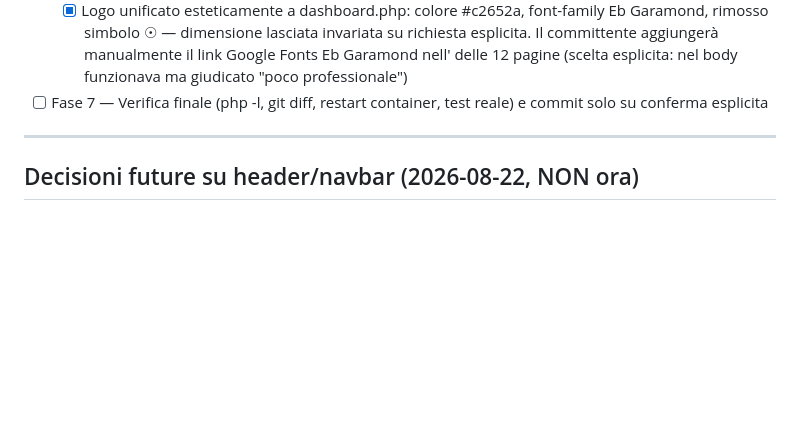
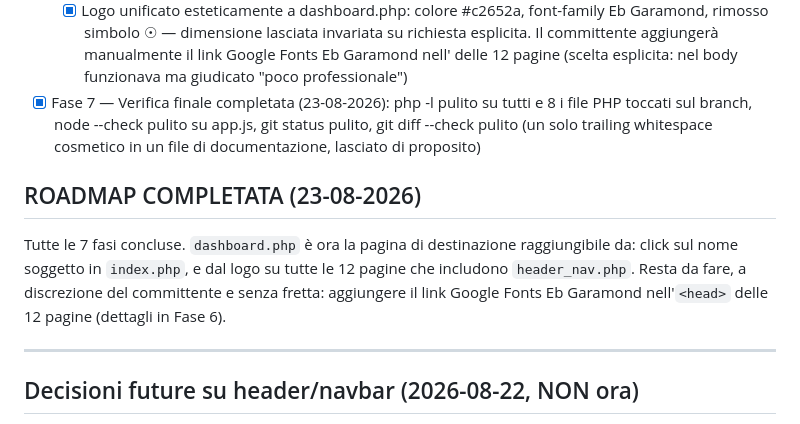
Before and after one commit to ldweb05/astrolab, a Markdown page: docs/roadmap_nuova_dashboard.md, the part around the change. Rendered like a GitHub page; blank space fills up the shorter version.

Commit message:
docs: ROADMAP NUOVA DASHBOARD COMPLETATA - tutte le 7 fasi concluse

```diff
--- a/docs/roadmap_nuova_dashboard.md
+++ b/docs/roadmap_nuova_dashboard.md
@@ -97,7 +97,18 @@ solo perché il comportamento di `index.php` osservato coincide).
     invariata su richiesta esplicita. Il committente aggiungerà manualmente
     il link Google Fonts Eb Garamond nell'<head> delle 12 pagine (scelta
     esplicita: <link> nel body funzionava ma giudicato "poco professionale")
-- [ ] Fase 7 — Verifica finale (php -l, git diff, restart container, test reale) e commit solo su conferma esplicita
+- [x] Fase 7 — Verifica finale completata (23-08-2026): php -l pulito su
+  tutti e 8 i file PHP toccati sul branch, node --check pulito su app.js,
+  git status pulito, git diff --check pulito (un solo trailing whitespace
+  cosmetico in un file di documentazione, lasciato di proposito)
+
+## ROADMAP COMPLETATA (23-08-2026)
+
+Tutte le 7 fasi concluse. `dashboard.php` è ora la pagina di destinazione
+raggiungibile da: click sul nome soggetto in `index.php`, e dal logo su
+tutte le 12 pagine che includono `header_nav.php`. Resta da fare, a
+discrezione del committente e senza fretta: aggiungere il link Google
+Fonts Eb Garamond nell'`<head>` delle 12 pagine (dettagli in Fase 6).
 
 ---
 
```
